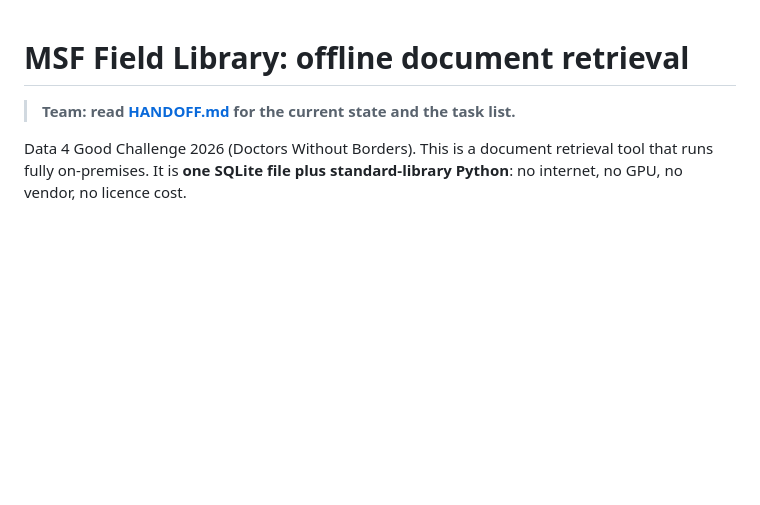
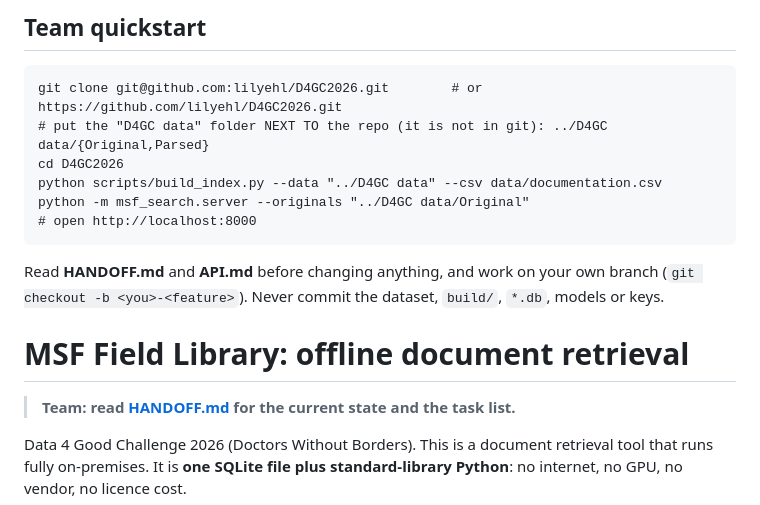
Before and after one commit to EfeBallar/D4GC2026, a Markdown page: README.md, the part around the change. Rendered like a GitHub page; blank space fills up the shorter version.

Commit message:
README: team quickstart
Co-Authored-By: Claude Opus 5.5 <noreply@anthropic.com>

````diff
--- a/README.md
+++ b/README.md
@@ -1,3 +1,16 @@
+## Team quickstart
+
+```
+git clone git@github.com:lilyehl/D4GC2026.git        # or https://github.com/lilyehl/D4GC2026.git
+# put the "D4GC data" folder NEXT TO the repo (it is not in git): ../D4GC data/{Original,Parsed}
+cd D4GC2026
+python scripts/build_index.py --data "../D4GC data" --csv data/documentation.csv
+python -m msf_search.server --originals "../D4GC data/Original"
+# open http://localhost:8000
+```
+Read **HANDOFF.md** and **API.md** before changing anything, and work on your own branch
+(`git checkout -b <you>-<feature>`). Never commit the dataset, `build/`, `*.db`, models or keys.
+
 # MSF Field Library: offline document retrieval
 
 > **Team: read [HANDOFF.md](HANDOFF.md) for the current state and the task list.**
````
